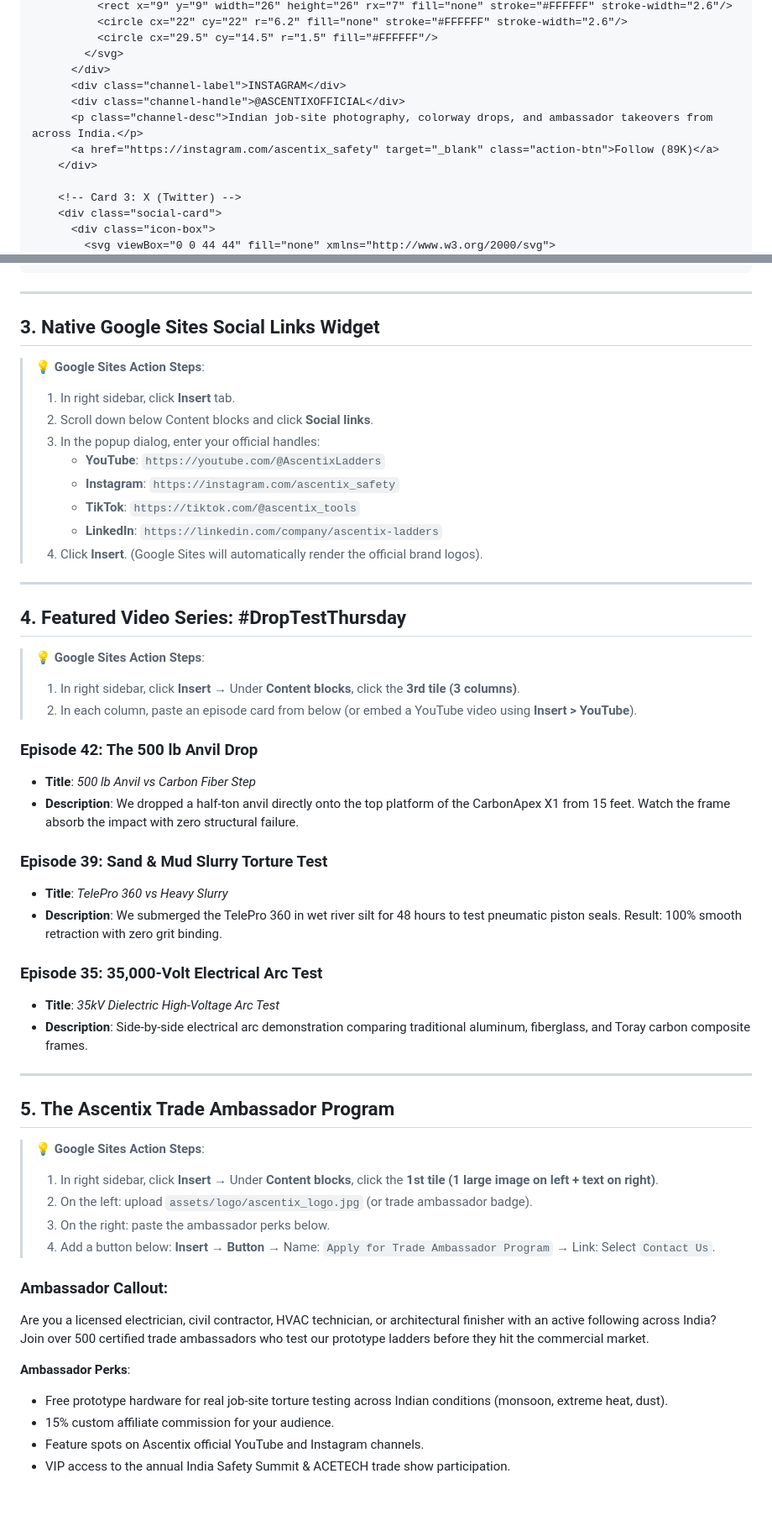
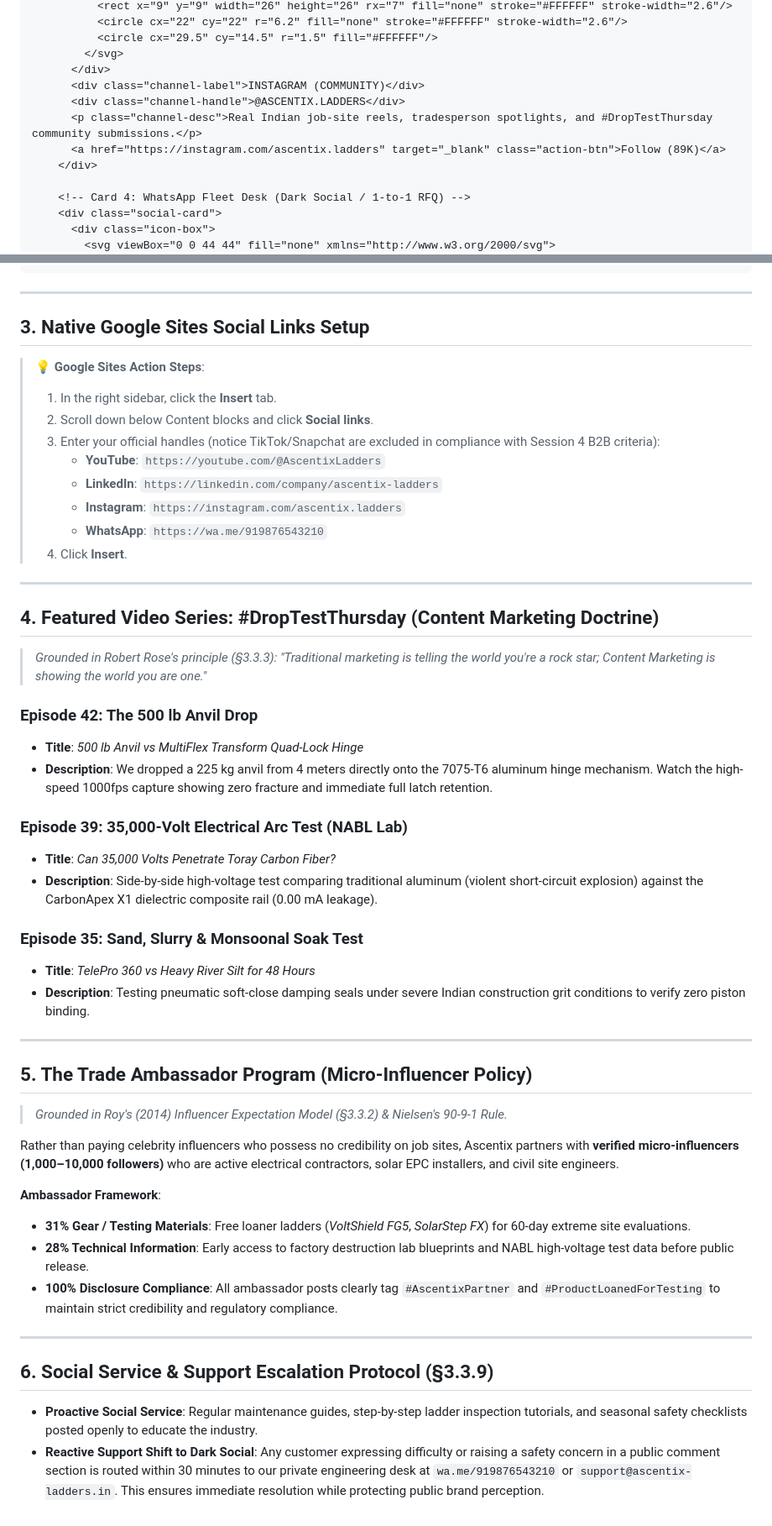
Before and after one commit to Rakesh-hashh-dev/Ascentix-Ladders-GoogleSites, a Markdown page: site_content/08_SOCIAL_MEDIA_PAGE.md, 2 parts joined by grey strips. Shown at 84% size. Drawn GitHub-style.

```diff
--- a/site_content/08_SOCIAL_MEDIA_PAGE.md
+++ b/site_content/08_SOCIAL_MEDIA_PAGE.md
@@ -158,13 +177,13 @@
           <circle cx="29.5" cy="14.5" r="1.5" fill="#FFFFFF"/>
         </svg>
       </div>
-      <div class="channel-label">INSTAGRAM</div>
-      <div class="channel-handle">@ASCENTIXOFFICIAL</div>
-      <p class="channel-desc">Indian job-site photography, colorway drops, and ambassador takeovers from across India.</p>
-      <a href="https://instagram.com/ascentix_safety" target="_blank" class="action-btn">Follow (89K)</a>
+      <div class="channel-label">INSTAGRAM (COMMUNITY)</div>
+      <div class="channel-handle">@ASCENTIX.LADDERS</div>
+      <p class="channel-desc">Real Indian job-site reels, tradesperson spotlights, and #DropTestThursday community submissions.</p>
+      <a href="https://instagram.com/ascentix.ladders" target="_blank" class="action-btn">Follow (89K)</a>
     </div>
 
-    <!-- Card 3: X (Twitter) -->
+    <!-- Card 4: WhatsApp Fleet Desk (Dark Social / 1-to-1 RFQ) -->
     <div class="social-card">
       <div class="icon-box">
         <svg viewBox="0 0 44 44" fill="none" xmlns="http://www.w3.org/2000/svg">
@@ -198,51 +203,48 @@
 
 ---
 
-## 3. Native Google Sites Social Links Widget
+## 3. Native Google Sites Social Links Setup
 > 💡 **Google Sites Action Steps**:
-> 1. In right sidebar, click **Insert** tab.
+> 1. In the right sidebar, click the **Insert** tab.
 > 2. Scroll down below Content blocks and click **Social links**.
-> 3. In the popup dialog, enter your official handles:
+> 3. Enter your official handles (notice TikTok/Snapchat are excluded in compliance with Session 4 B2B criteria):
 >    - **YouTube**: `https://youtube.com/@AscentixLadders`
->    - **Instagram**: `https://instagram.com/ascentix_safety`
->    - **TikTok**: `https://tiktok.com/@ascentix_tools`
 >    - **LinkedIn**: `https://linkedin.com/company/ascentix-ladders`
-> 4. Click **Insert**. (Google Sites will automatically render the official brand logos).
+>    - **Instagram**: `https://instagram.com/ascentix.ladders`
+>    - **WhatsApp**: `https://wa.me/919876543210`
+> 4. Click **Insert**.
 
 ---
 
-## 4. Featured Video Series: #DropTestThursday
-> 💡 **Google Sites Action Steps**:
-> 1. In right sidebar, click **Insert** → Under **Content blocks**, click the **3rd tile (3 columns)**.
-> 2. In each column, paste an episode card from below (or embed a YouTube video using **Insert > YouTube**).
+## 4. Featured Video Series: #DropTestThursday (Content Marketing Doctrine)
+> *Grounded in Robert Rose's principle (§3.3.3): "Traditional marketing is telling the world you're a rock star; Content Marketing is showing the world you are one."*
 
 ### Episode 42: The 500 lb Anvil Drop
-- **Title**: *500 lb Anvil vs Carbon Fiber Step*
-- **Description**: We dropped a half-ton anvil directly onto the top platform of the CarbonApex X1 from 15 feet. Watch the frame absorb the impact with zero structural failure.
+- **Title**: *500 lb Anvil vs MultiFlex Transform Quad-Lock Hinge*
+- **Description**: We dropped a 225 kg anvil from 4 meters directly onto the 7075-T6 aluminum hinge mechanism. Watch the high-speed 1000fps capture showing zero fracture and immediate full latch retention.
 
-### Episode 39: Sand & Mud Slurry Torture Test
-- **Title**: *TelePro 360 vs Heavy Slurry*
-- **Description**: We submerged the TelePro 360 in wet river silt for 48 hours to test pneumatic piston seals. Result: 100% smooth retraction with zero grit binding.
+### Episode 39: 35,000-Volt Electrical Arc Test (NABL Lab)
+- **Title**: *Can 35,000 Volts Penetrate Toray Carbon Fiber?*
+- **Description**: Side-by-side high-voltage test comparing traditional aluminum (violent short-circuit explosion) against the CarbonApex X1 dielectric composite rail (0.00 mA leakage).
 
-### Episode 35: 35,000-Volt Electrical Arc Test
-- **Title**: *35kV Dielectric High-Voltage Arc Test*
-- **Description**: Side-by-side electrical arc demonstration comparing traditional aluminum, fiberglass, and Toray carbon composite frames.
+### Episode 35: Sand, Slurry & Monsoonal Soak Test
+- **Title**: *TelePro 360 vs Heavy River Silt for 48 Hours*
+- **Description**: Testing pneumatic soft-close damping seals under severe Indian construction grit conditions to verify zero piston binding.
 
 ---
 
-## 5. The Ascentix Trade Ambassador Program
-> 💡 **Google Sites Action Steps**:
-> 1. In right sidebar, click **Insert** → Under **Content blocks**, click the **1st tile (1 large image on left + text on right)**.
-> 2. On the left: upload `assets/logo/ascentix_logo.jpg` (or trade ambassador badge).
-> 3. On the right: paste the ambassador perks below.
-> 4. Add a button below: **Insert** → **Button** → Name: `Apply for Trade Ambassador Program` → Link: Select `Contact Us`.
+## 5. The Trade Ambassador Program (Micro-Influencer Policy)
+> *Grounded in Roy's (2014) Influencer Expectation Model (§3.3.2) & Nielsen's 90-9-1 Rule.*
 
-### Ambassador Callout:
-Are you a licensed electrician, civil contractor, HVAC technician, or architectural finisher with an active following across India?
-Join over 500 certified trade ambassadors who test our prototype ladders before they hit the commercial market.
+Rather than paying celebrity influencers who possess no credibility on job sites, Ascentix partners with **verified micro-influencers (1,000–10,000 followers)** who are active electrical contractors, solar EPC installers, and civil site engineers.
 
-**Ambassador Perks**:
-- Free prototype hardware for real job-site torture testing across Indian conditions (monsoon, extreme heat, dust).
-- 15% custom affiliate commission for your audience.
-- Feature spots on Ascentix official YouTube and Instagram channels.
-- VIP access to the annual India Safety Summit & ACETECH trade show participation.
+**Ambassador Framework**:
+- **31% Gear / Testing Materials**: Free loaner ladders (*VoltShield FG5*, *SolarStep FX*) for 60-day extreme site evaluations.
+- **28% Technical Information**: Early access to factory destruction lab blueprints and NABL high-voltage test data before public release.
+- **100% Disclosure Compliance**: All ambassador posts clearly tag `#AscentixPartner` and `#ProductLoanedForTesting` to maintain strict credibility and regulatory compliance.
+
+---
+
+## 6. Social Service & Support Escalation Protocol (§3.3.9)
+- **Proactive Social Service**: Regular maintenance guides, step-by-step ladder inspection tutorials, and seasonal safety checklists posted openly to educate the industry.
+- **Reactive Support Shift to Dark Social**: Any customer expressing difficulty or raising a safety concern in a public comment section is routed within 30 minutes to our private engineering desk at `wa.me/919876543210` or `support@ascentix-ladders.in`. This ensures immediate resolution while protecting public brand perception.
```
Also changed, not shown: other parts of site_content/08_SOCIAL_MEDIA_PAGE.md (+46 -41 lines), README.md (+2 -1 lines), SESSION_4_SOCIAL_MEDIA_PRESENCE_REPORT.md (added, +346 -0 lines).
